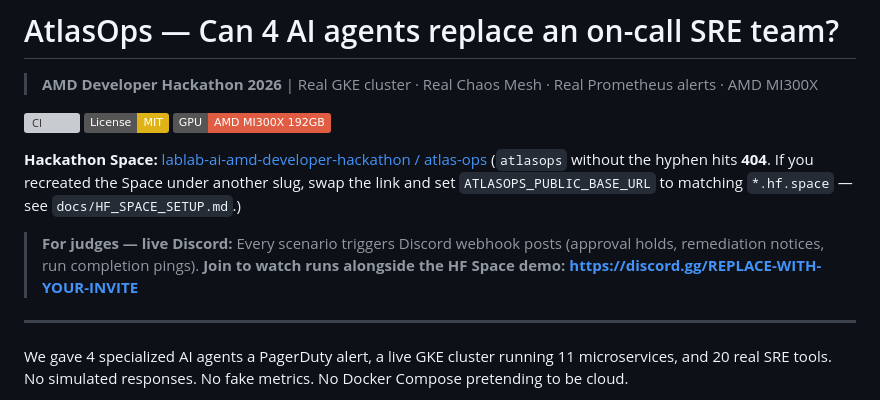
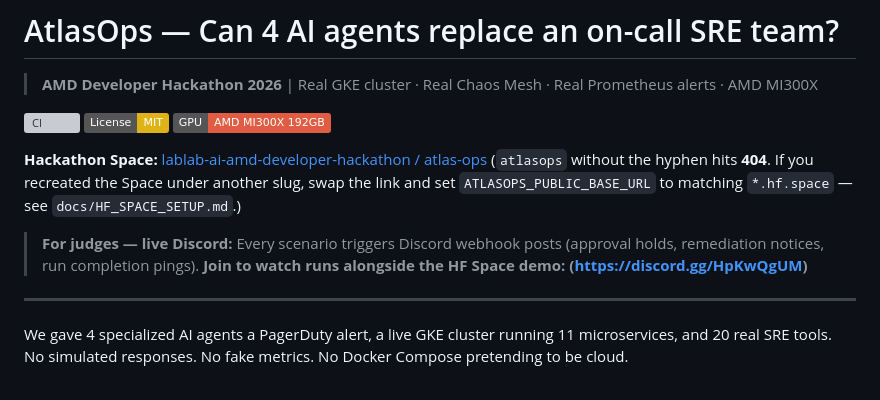
Before and after one commit to Harikishanth/AtlasOps, a Markdown page: README.md, the part around the change. Drawn GitHub-style; badges without logos; grey boxes are pictures that could not be loaded.

Commit message:
discord invite link  to the server

```diff
--- a/README.md
+++ b/README.md
@@ -27,7 +27,7 @@ tags:
 
 **Hackathon Space:** [lablab-ai-amd-developer-hackathon / atlas-ops](https://huggingface.co/spaces/lablab-ai-amd-developer-hackathon/atlas-ops) (`atlasops` without the hyphen hits **404**. If you recreated the Space under another slug, swap the link and set `ATLASOPS_PUBLIC_BASE_URL` to matching `*.hf.space` — see `docs/HF_SPACE_SETUP.md`.)
 
-> **For judges — live Discord:** Every scenario triggers Discord webhook posts (approval holds, remediation notices, run completion pings). **Join to watch runs alongside the HF Space demo:** **https://discord.gg/REPLACE-WITH-YOUR-INVITE**
+> **For judges — live Discord:** Every scenario triggers Discord webhook posts (approval holds, remediation notices, run completion pings). **Join to watch runs alongside the HF Space demo:** **(https://discord.gg/HpKwQgUM)**
 
 ---
 
```
